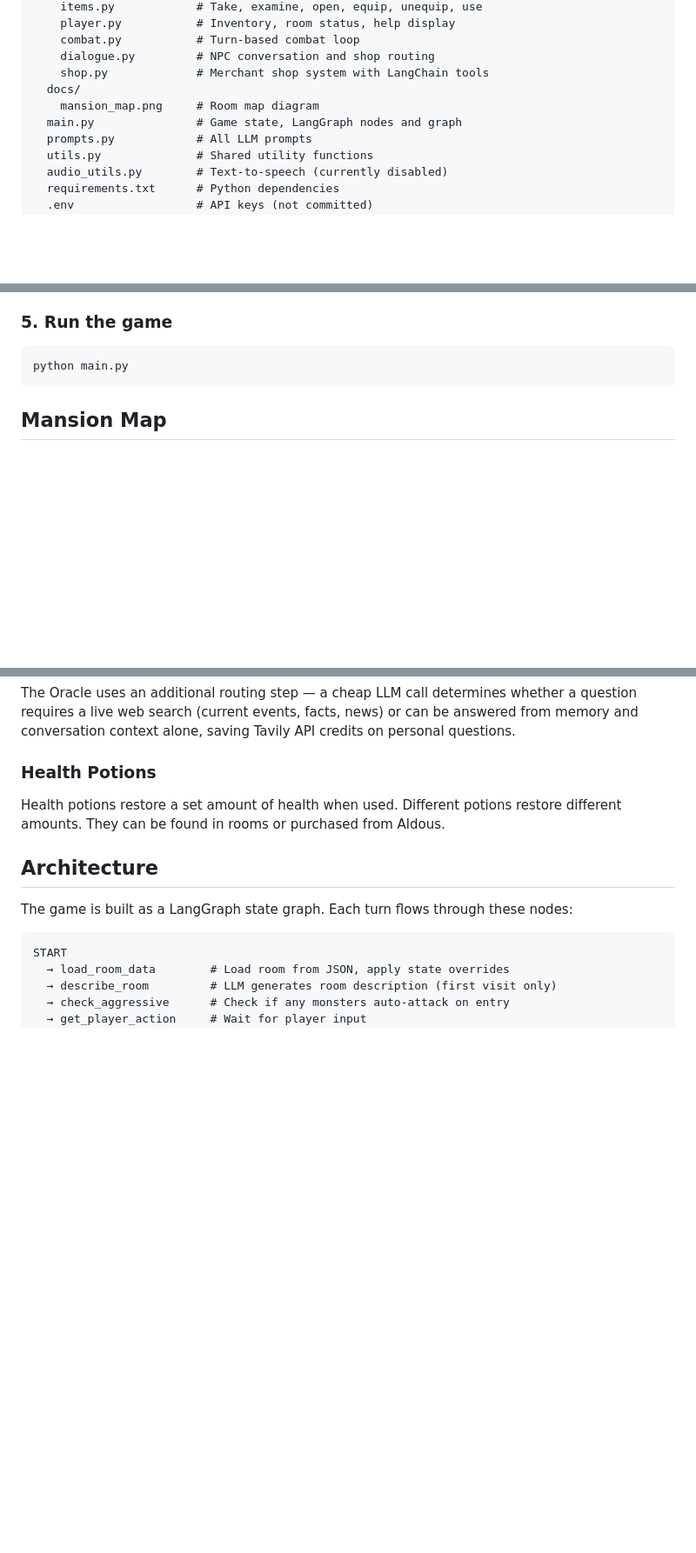
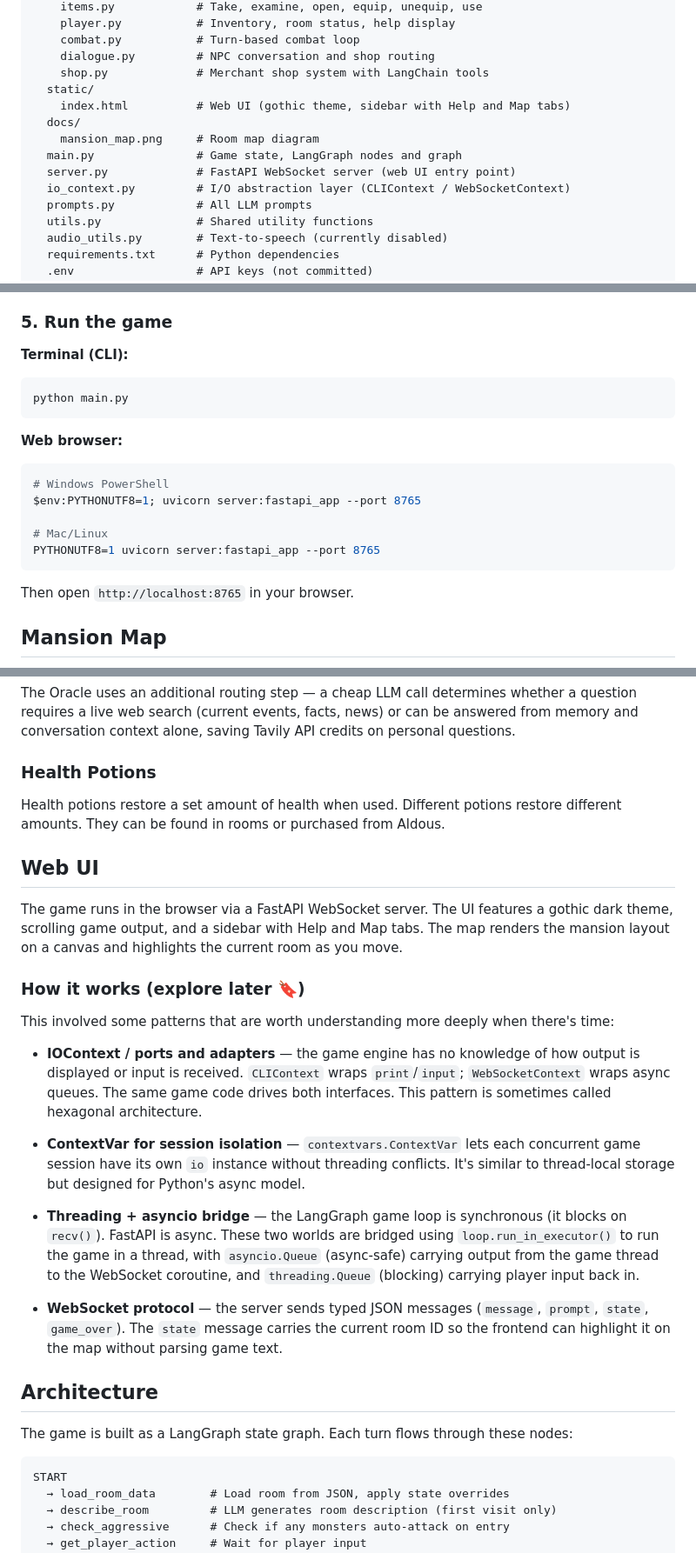
Before and after one commit to mhughes72/fungame02, a Markdown page: README.md, 3 parts joined by grey strips. Shown at 87% size. GitHub-like rendering; blank space fills up the shorter version.

Commit message:
Docs: update README for web UI, add explore-later notes on new patterns
Co-Authored-By: Claude Sonnet 4.6 <noreply@anthropic.com>

````diff
--- a/README.md
+++ b/README.md
@@ -44,9 +45,13 @@ fungame/
     combat.py           # Turn-based combat loop
     dialogue.py         # NPC conversation and shop routing
     shop.py             # Merchant shop system with LangChain tools
+  static/
+    index.html          # Web UI (gothic theme, sidebar with Help and Map tabs)
   docs/
     mansion_map.png     # Room map diagram
   main.py               # Game state, LangGraph nodes and graph
+  server.py             # FastAPI WebSocket server (web UI entry point)
+  io_context.py         # I/O abstraction layer (CLIContext / WebSocketContext)
   prompts.py            # All LLM prompts
   utils.py              # Shared utility functions
   audio_utils.py        # Text-to-speech (currently disabled)
@@ -100,9 +105,21 @@ PINECONE_API_KEY=your-pinecone-api-key-here
 - Pinecone: https://pinecone.io → Sign up free → Create index named `fungame-npc-memory` (dimensions: 1536, metric: cosine)
 
 ### 5. Run the game
+
+**Terminal (CLI):**
 ```bash
 python main.py
 ```
+
+**Web browser:**
+```bash
+# Windows PowerShell
+$env:PYTHONUTF8=1; uvicorn server:fastapi_app --port 8765
+
+# Mac/Linux
+PYTHONUTF8=1 uvicorn server:fastapi_app --port 8765
+```
+Then open `http://localhost:8765` in your browser.
 
 ## Mansion Map
 
@@ -228,6 +245,22 @@ The Oracle uses an additional routing step — a cheap LLM call determines wheth
 ### Health Potions
 Health potions restore a set amount of health when used. Different potions restore different amounts. They can be found in rooms or purchased from Aldous.
 
+## Web UI
+
+The game runs in the browser via a FastAPI WebSocket server. The UI features a gothic dark theme, scrolling game output, and a sidebar with Help and Map tabs. The map renders the mansion layout on a canvas and highlights the current room as you move.
+
+### How it works (explore later 🔖)
+
+This involved some patterns that are worth understanding more deeply when there's time:
+
+- **IOContext / ports and adapters** — the game engine has no knowledge of how output is displayed or input is received. `CLIContext` wraps `print`/`input`; `WebSocketContext` wraps async queues. The same game code drives both interfaces. This pattern is sometimes called hexagonal architecture.
+
+- **ContextVar for session isolation** — `contextvars.ContextVar` lets each concurrent game session have its own `io` instance without threading conflicts. It's similar to thread-local storage but designed for Python's async model.
+
+- **Threading + asyncio bridge** — the LangGraph game loop is synchronous (it blocks on `recv()`). FastAPI is async. These two worlds are bridged using `loop.run_in_executor()` to run the game in a thread, with `asyncio.Queue` (async-safe) carrying output from the game thread to the WebSocket coroutine, and `threading.Queue` (blocking) carrying player input back in.
+
+- **WebSocket protocol** — the server sends typed JSON messages (`message`, `prompt`, `state`, `game_over`). The `state` message carries the current room ID so the frontend can highlight it on the map without parsing game text.
+
 ## Architecture
 
 The game is built as a LangGraph state graph. Each turn flows through these nodes:
````
Also changed, not shown: other parts of README.md (+2 -2 lines).
